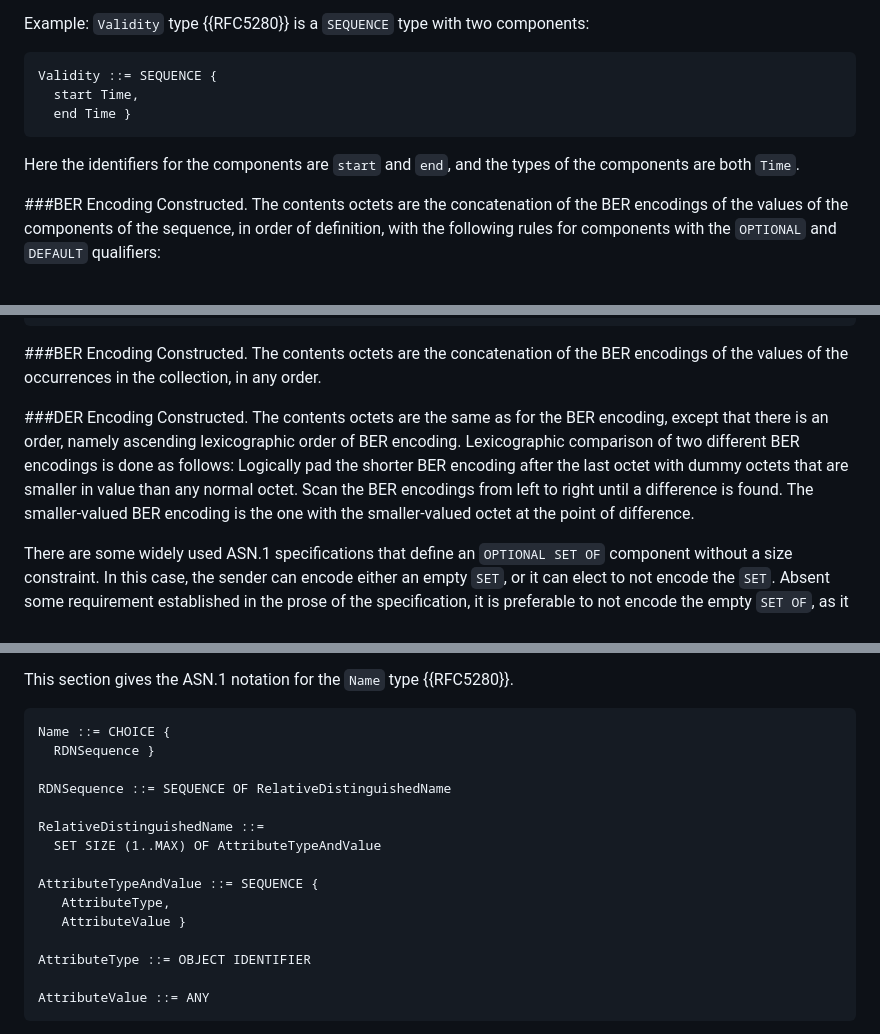
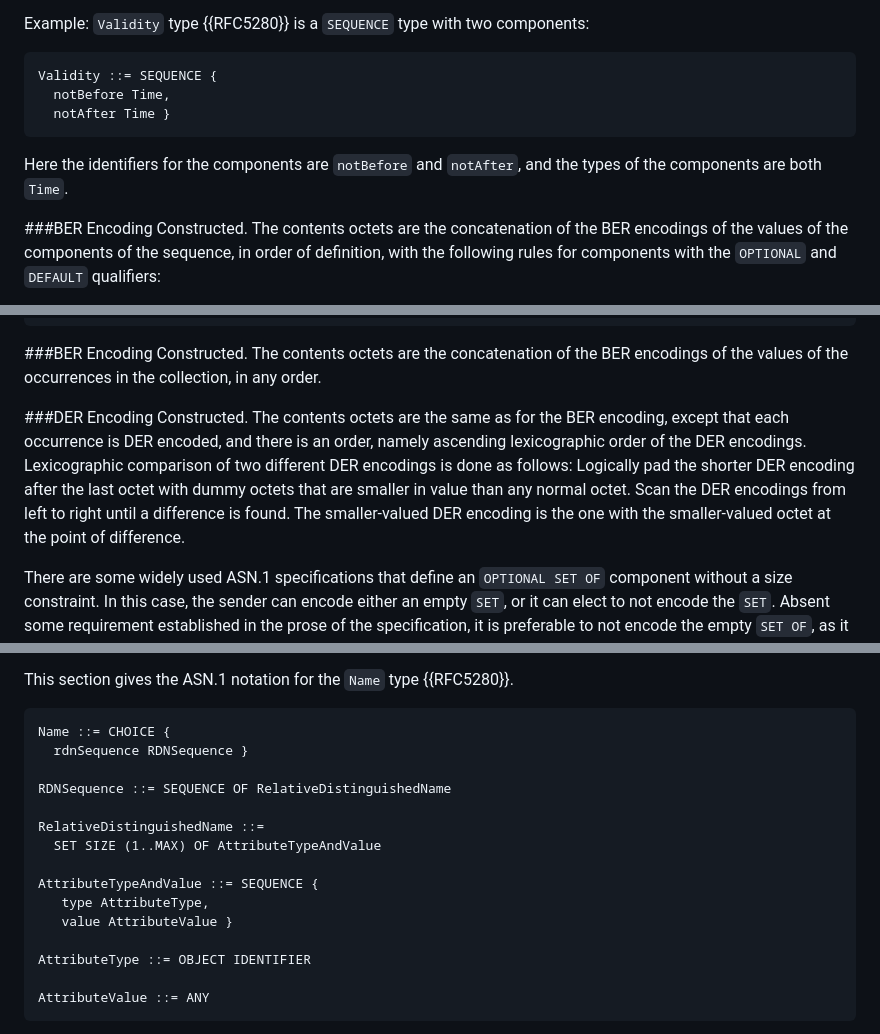
Before and after one commit to CBonnell/draft-housley-asn1-layman-guide, a Markdown page: draft-housley-asn1-layman-guide.md, 3 parts joined by grey strips. Drawn GitHub-style.

```diff
--- a/draft-housley-asn1-layman-guide.md
+++ b/draft-housley-asn1-layman-guide.md
@@ -1705,11 +1704,11 @@ components:
 
 ~~~ asn.1
 Validity ::= SEQUENCE {
-  start Time,
-  end Time }
-~~~
-
-Here the identifiers for the components are `start` and `end`,
+  notBefore Time,
+  notAfter Time }
+~~~
+
+Here the identifiers for the components are `notBefore` and `notAfter`,
 and the types of the components are both `Time`.
 
 ###BER Encoding
@@ -1986,13 +1985,14 @@ occurrences in the collection, in any order.
 
 ###DER Encoding
 Constructed. The contents octets are the same as
-for the BER encoding, except that there is an order, namely
-ascending lexicographic order of BER encoding. Lexicographic
-comparison of two different BER encodings is done as
-follows: Logically pad the shorter BER encoding after the
+for the BER encoding, except that each occurrence is DER encoded,
+and there is an order, namely
+ascending lexicographic order of the DER encodings. Lexicographic
+comparison of two different DER encodings is done as
+follows: Logically pad the shorter DER encoding after the
 last octet with dummy octets that are smaller in value than
-any normal octet. Scan the BER encodings from left to right
-until a difference is found. The smaller-valued BER encoding
+any normal octet. Scan the DER encodings from left to right
+until a difference is found. The smaller-valued DER encoding
 is the one with the smaller-valued octet at the point of
 difference.
 
@@ -2345,7 +2345,7 @@ This section gives the ASN.1 notation for the `Name` type {{RFC5280}}.
 
 ~~~ asn.1
 Name ::= CHOICE {
-  RDNSequence }
+  rdnSequence RDNSequence }
 
 RDNSequence ::= SEQUENCE OF RelativeDistinguishedName
 
@@ -2353,8 +2353,8 @@ RelativeDistinguishedName ::=
   SET SIZE (1..MAX) OF AttributeTypeAndValue
 
 AttributeTypeAndValue ::= SEQUENCE {
-   AttributeType,
-   AttributeValue }
+   type AttributeType,
+   value AttributeValue }
 
 AttributeType ::= OBJECT IDENTIFIER
 
```
Also changed, not shown: other parts of draft-housley-asn1-layman-guide.md (+18 -19 lines).
